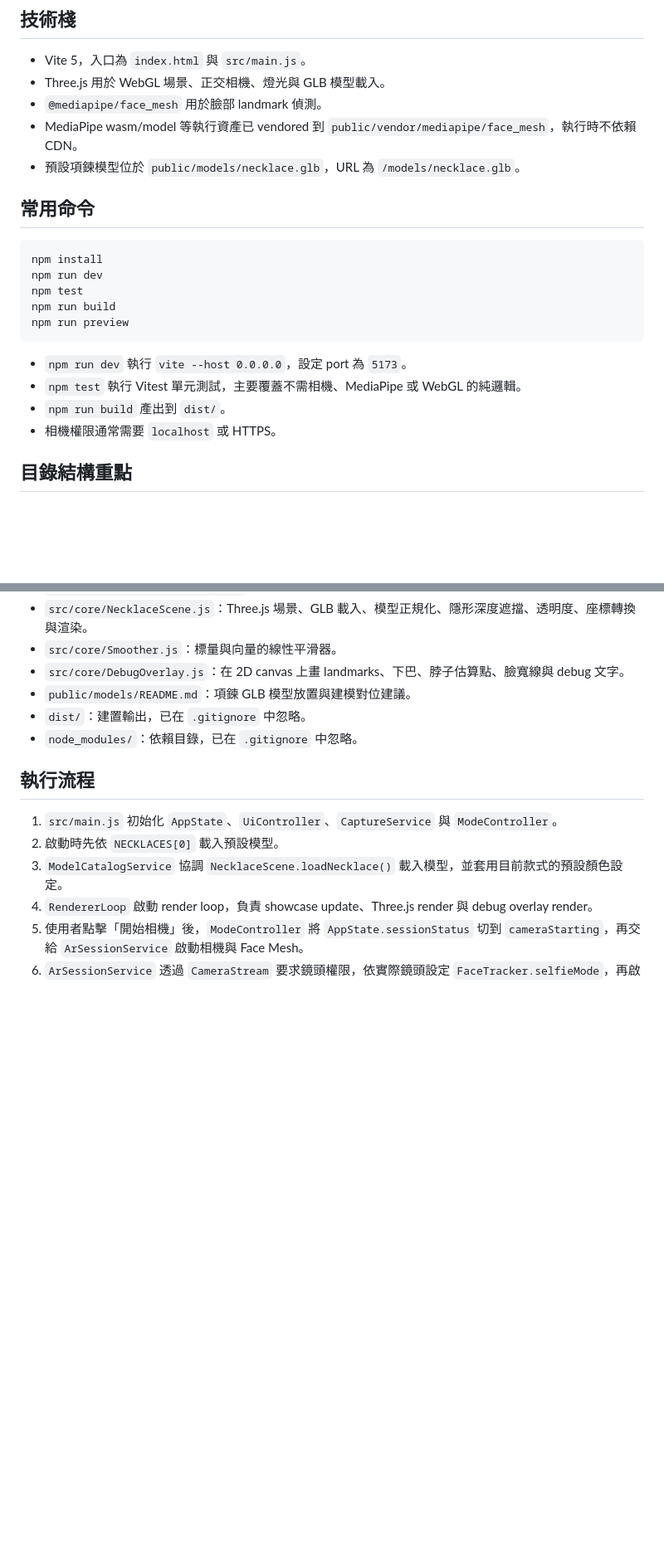
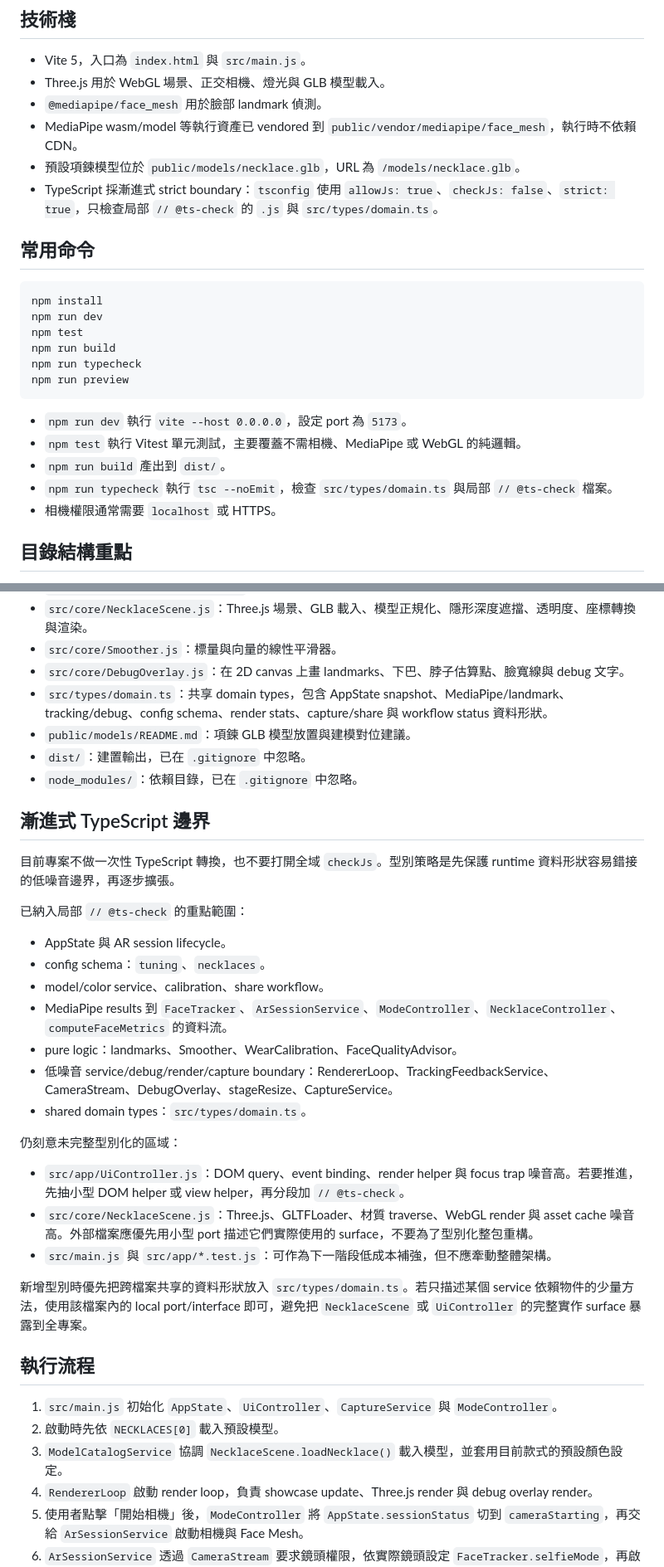
Before and after one commit to cooby19/ar_necklace, a Markdown page: AGENTS.md, 2 parts joined by grey strips. Shown at 83% size. Rendered like a GitHub page; blank space fills up the shorter version.

````diff
--- a/AGENTS.md
+++ b/AGENTS.md
@@ -13,6 +13,7 @@
 - `@mediapipe/face_mesh` 用於臉部 landmark 偵測。
 - MediaPipe wasm/model 等執行資產已 vendored 到 `public/vendor/mediapipe/face_mesh`，執行時不依賴 CDN。
 - 預設項鍊模型位於 `public/models/necklace.glb`，URL 為 `/models/necklace.glb`。
+- TypeScript 採漸進式 strict boundary：`tsconfig` 使用 `allowJs: true`、`checkJs: false`、`strict: true`，只檢查局部 `// @ts-check` 的 `.js` 與 `src/types/domain.ts`。
 
 ## 常用命令
 
@@ -21,12 +22,14 @@ npm install
 npm run dev
 npm test
 npm run build
+npm run typecheck
 npm run preview
 ```
 
 - `npm run dev` 執行 `vite --host 0.0.0.0`，設定 port 為 `5173`。
 - `npm test` 執行 Vitest 單元測試，主要覆蓋不需相機、MediaPipe 或 WebGL 的純邏輯。
 - `npm run build` 產出到 `dist/`。
+- `npm run typecheck` 執行 `tsc --noEmit`，檢查 `src/types/domain.ts` 與局部 `// @ts-check` 檔案。
 - 相機權限通常需要 `localhost` 或 HTTPS。
 
 ## 目錄結構重點
@@ -51,9 +54,32 @@ npm run preview
 - `src/core/NecklaceScene.js`：Three.js 場景、GLB 載入、模型正規化、隱形深度遮擋、透明度、座標轉換與渲染。
 - `src/core/Smoother.js`：標量與向量的線性平滑器。
 - `src/core/DebugOverlay.js`：在 2D canvas 上畫 landmarks、下巴、脖子估算點、臉寬線與 debug 文字。
+- `src/types/domain.ts`：共享 domain types，包含 AppState snapshot、MediaPipe/landmark、tracking/debug、config schema、render stats、capture/share 與 workflow status 資料形狀。
 - `public/models/README.md`：項鍊 GLB 模型放置與建模對位建議。
 - `dist/`：建置輸出，已在 `.gitignore` 中忽略。
 - `node_modules/`：依賴目錄，已在 `.gitignore` 中忽略。
+
+## 漸進式 TypeScript 邊界
+
+目前專案不做一次性 TypeScript 轉換，也不要打開全域 `checkJs`。型別策略是先保護 runtime 資料形狀容易錯接的低噪音邊界，再逐步擴張。
+
+已納入局部 `// @ts-check` 的重點範圍：
+
+- AppState 與 AR session lifecycle。
+- config schema：`tuning`、`necklaces`。
+- model/color service、calibration、share workflow。
+- MediaPipe results 到 `FaceTracker`、`ArSessionService`、`ModeController`、`NecklaceController`、`computeFaceMetrics` 的資料流。
+- pure logic：landmarks、Smoother、WearCalibration、FaceQualityAdvisor。
+- 低噪音 service/debug/render/capture boundary：RendererLoop、TrackingFeedbackService、CameraStream、DebugOverlay、stageResize、CaptureService。
+- shared domain types：`src/types/domain.ts`。
+
+仍刻意未完整型別化的區域：
+
+- `src/app/UiController.js`：DOM query、event binding、render helper 與 focus trap 噪音高。若要推進，先抽小型 DOM helper 或 view helper，再分段加 `// @ts-check`。
+- `src/core/NecklaceScene.js`：Three.js、GLTFLoader、材質 traverse、WebGL render 與 asset cache 噪音高。外部檔案應優先用小型 port 描述它們實際使用的 surface，不要為了型別化整包重構。
+- `src/main.js` 與 `src/app/*.test.js`：可作為下一階段低成本補強，但不應牽動整體架構。
+
+新增型別時優先把跨檔案共享的資料形狀放入 `src/types/domain.ts`。若只描述某個 service 依賴物件的少量方法，使用該檔案內的 local port/interface 即可，避免把 `NecklaceScene` 或 `UiController` 的完整實作 surface 暴露到全專案。
 
 ## 執行流程
 
````
Also changed, not shown: other parts of AGENTS.md (+2 -1 lines), README.md (+28 -0 lines).
